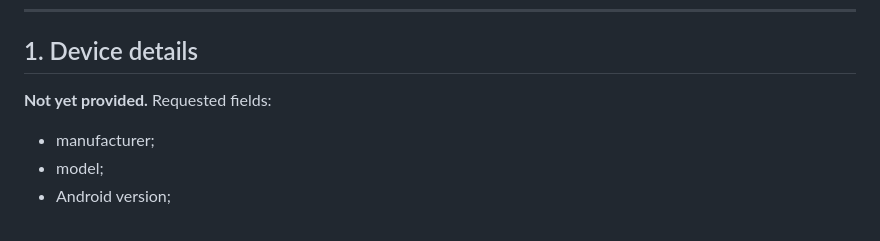
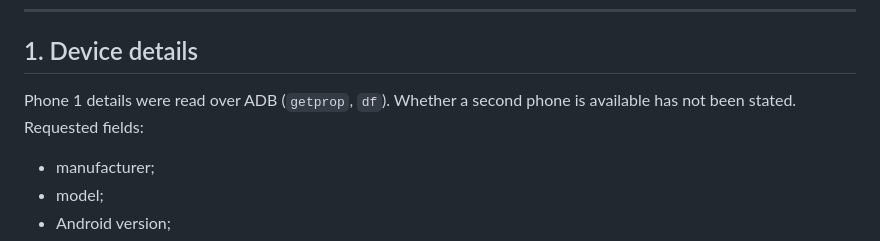
Before and after one commit to anuveester/RBSK, a Markdown page: docs/33_REAL_DEVICE_SECURITY_VALIDATION_REPORT.md, the part around the change. Rendered like a GitHub page.

Commit message:
docs/33: device details source
Co-Authored-By: Claude Opus 5.5 <noreply@anthropic.com>

```diff
--- a/docs/33_REAL_DEVICE_SECURITY_VALIDATION_REPORT.md
+++ b/docs/33_REAL_DEVICE_SECURITY_VALIDATION_REPORT.md
@@ -23,7 +23,7 @@ The underlying checklist is [32_REAL_DEVICE_SECURITY_TEST_CHECKLIST.md](32_REAL_
 
 ## 1. Device details
 
-**Not yet provided.** Requested fields:
+Phone 1 details were read over ADB (`getprop`, `df`). Whether a second phone is available has not been stated. Requested fields:
 
 - manufacturer;
 - model;
```
